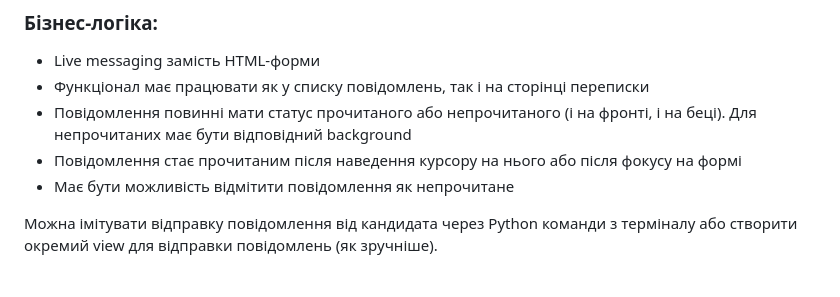
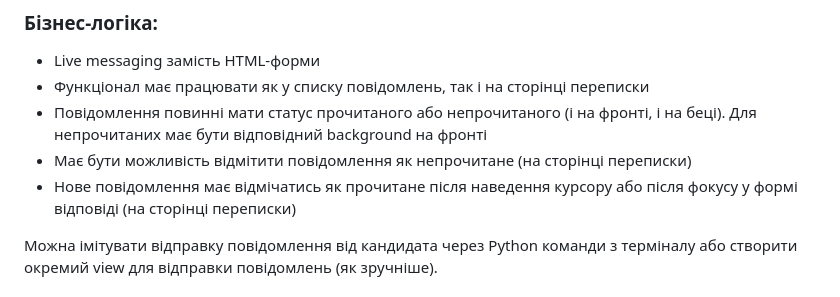
Before and after one commit to djinni-co/djnni-live-messanging-test, a Markdown page: README.md, the part around the change. Rendered like a GitHub page.

```diff
--- a/README.md
+++ b/README.md
@@ -12,9 +12,9 @@
 
 *   Live messaging замість HTML-форми
 *   Функціонал має працювати як у списку повідомлень, так і на сторінці переписки
-*   Повідомлення повинні мати статус прочитаного або непрочитаного (і на фронті, і на беці). Для непрочитаних має бути відповідний background
-*   Повідомлення стає прочитаним після наведення курсору на нього або після фокусу на формі
-*   Має бути можливість відмітити повідомлення як непрочитане
+*   Повідомлення повинні мати статус прочитаного або непрочитаного (і на фронті, і на беці). Для непрочитаних має бути відповідний background на фронті
+*   Має бути можливість відмітити повідомлення як непрочитане (на сторінці переписки)
+*   Нове повідомлення має відмічатись як прочитане після наведення курсору або після фокусу у формі відповіді (на сторінці переписки)
 
 
 Можна імітувати відправку повідомлення від кандидата через Python команди з терміналу або створити окремий view для відправки повідомлень (як зручніше).
```
